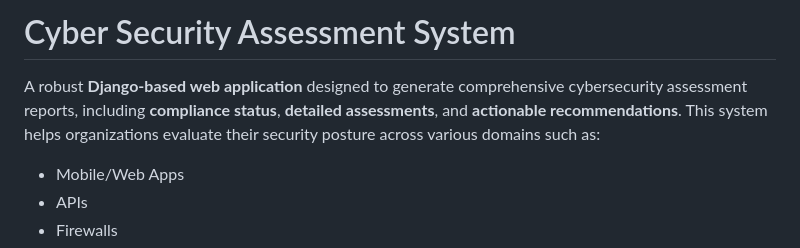
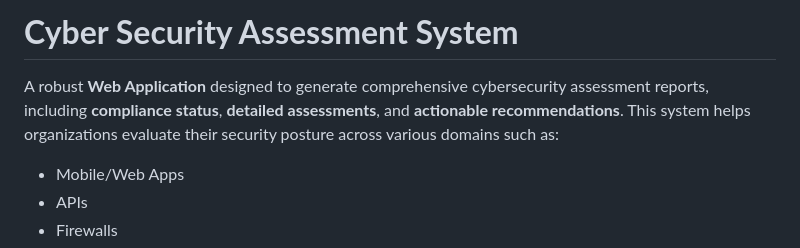
Before and after one commit to JayMwakideu/Cyber-Security-Assessment-System, a Markdown page: README.md, the part around the change. Rendered like a GitHub page.

```diff
--- a/README.md
+++ b/README.md
@@ -1,6 +1,6 @@
-# Cyber Security Assessment System
+# **Cyber Security Assessment System**
 
-A robust **Django-based web application** designed to generate comprehensive cybersecurity assessment reports, including **compliance status**, **detailed assessments**, and **actionable recommendations**. This system helps organizations evaluate their security posture across various domains such as:
+A robust **Web Application** designed to generate comprehensive cybersecurity assessment reports, including **compliance status**, **detailed assessments**, and **actionable recommendations**. This system helps organizations evaluate their security posture across various domains such as:
 
 - Mobile/Web Apps
 - APIs
```
